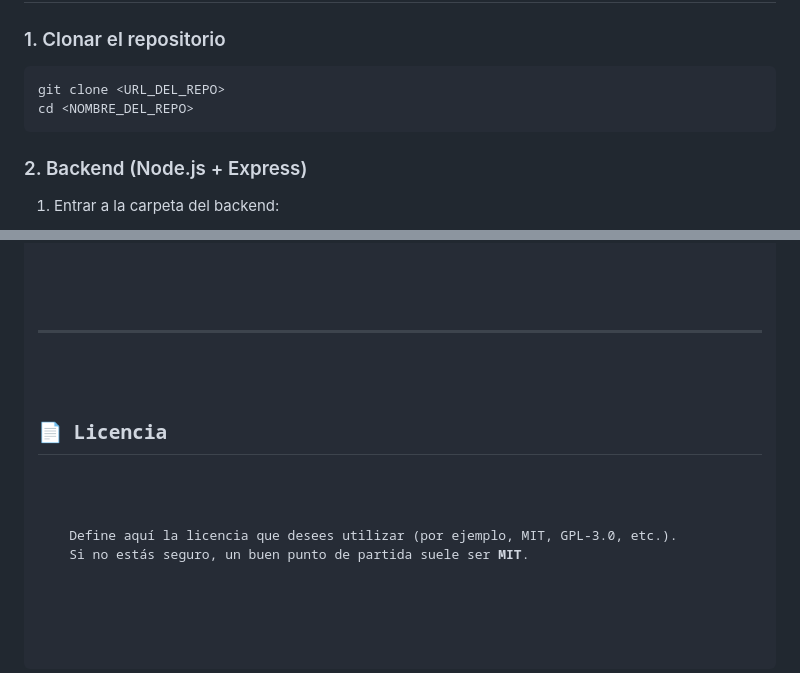
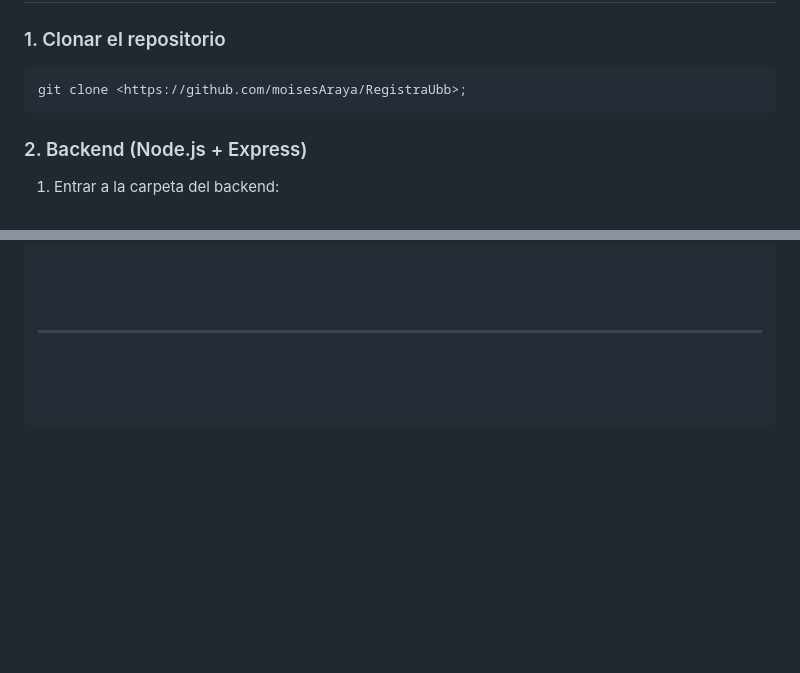
Before and after one commit to moisesAraya/RegistraUbb, a Markdown page: README.md, 2 parts joined by grey strips. GitHub-like rendering; blank space fills up the shorter version.

Commit message:
Update README with clone command
Removed license section and updated clone command.

```diff
--- a/README.md
+++ b/README.md
@@ -233,8 +233,7 @@
   <h2 id="instalacion-ejecucion">🚀 Instalación y ejecución</h2>
 
   <h3>1. Clonar el repositorio</h3>
-  <pre><code>git clone &lt;URL_DEL_REPO&gt;
-cd &lt;NOMBRE_DEL_REPO&gt;
+  <pre><code>git clone &lt;https://github.com/moisesAraya/RegistraUbb&gt;;
 </code></pre>
 
   <h3>2. Backend (Node.js + Express)</h3>
@@ -457,12 +456,6 @@ DEBUG=False  # en producción
 
   <hr />
 
-  <h2 id="licencia">📄 Licencia</h2>
-
-  <p>
-    Define aquí la licencia que desees utilizar (por ejemplo, MIT, GPL-3.0, etc.).
-    Si no estás seguro, un buen punto de partida suele ser <strong>MIT</strong>.
-  </p>
 
 </body>
 </html>
```
